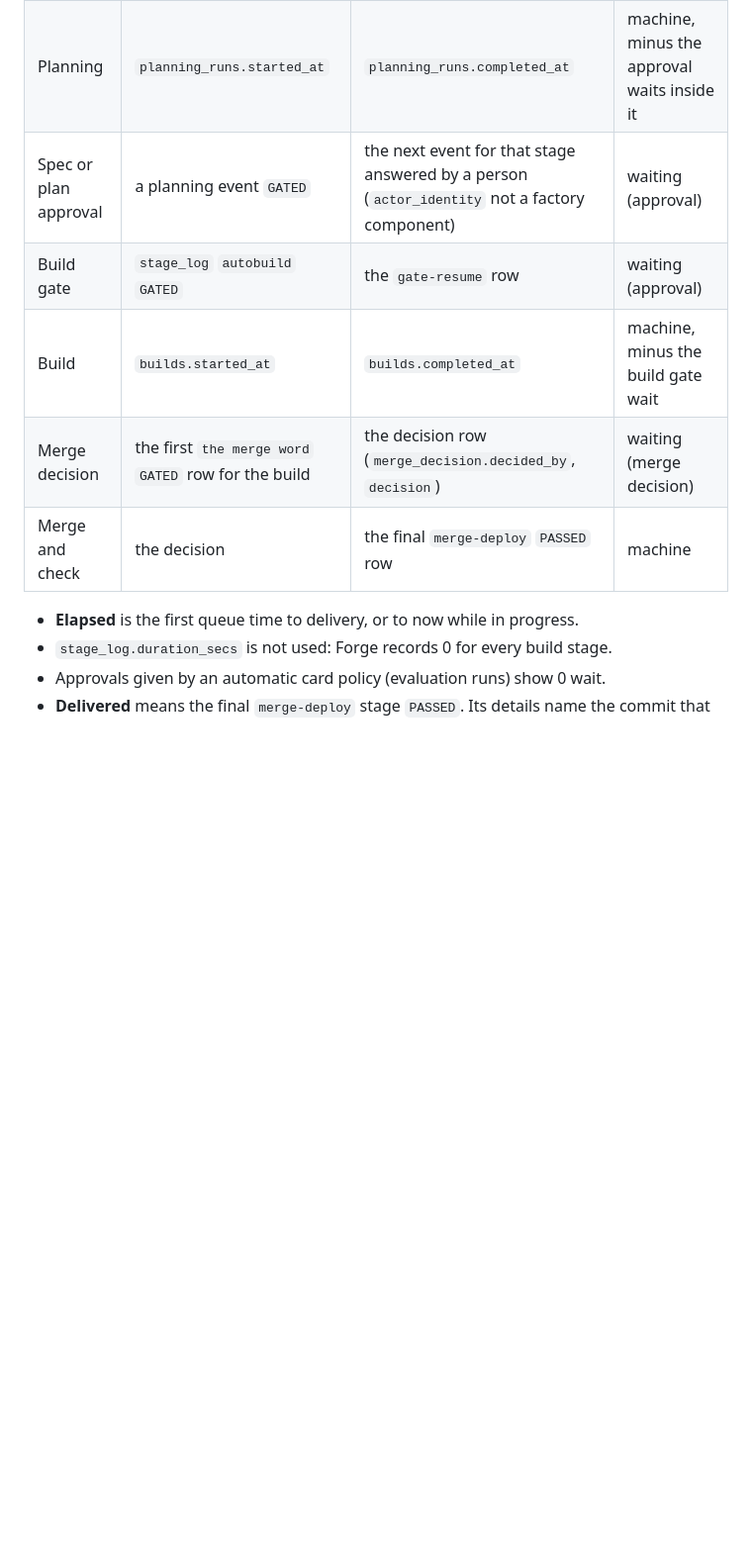
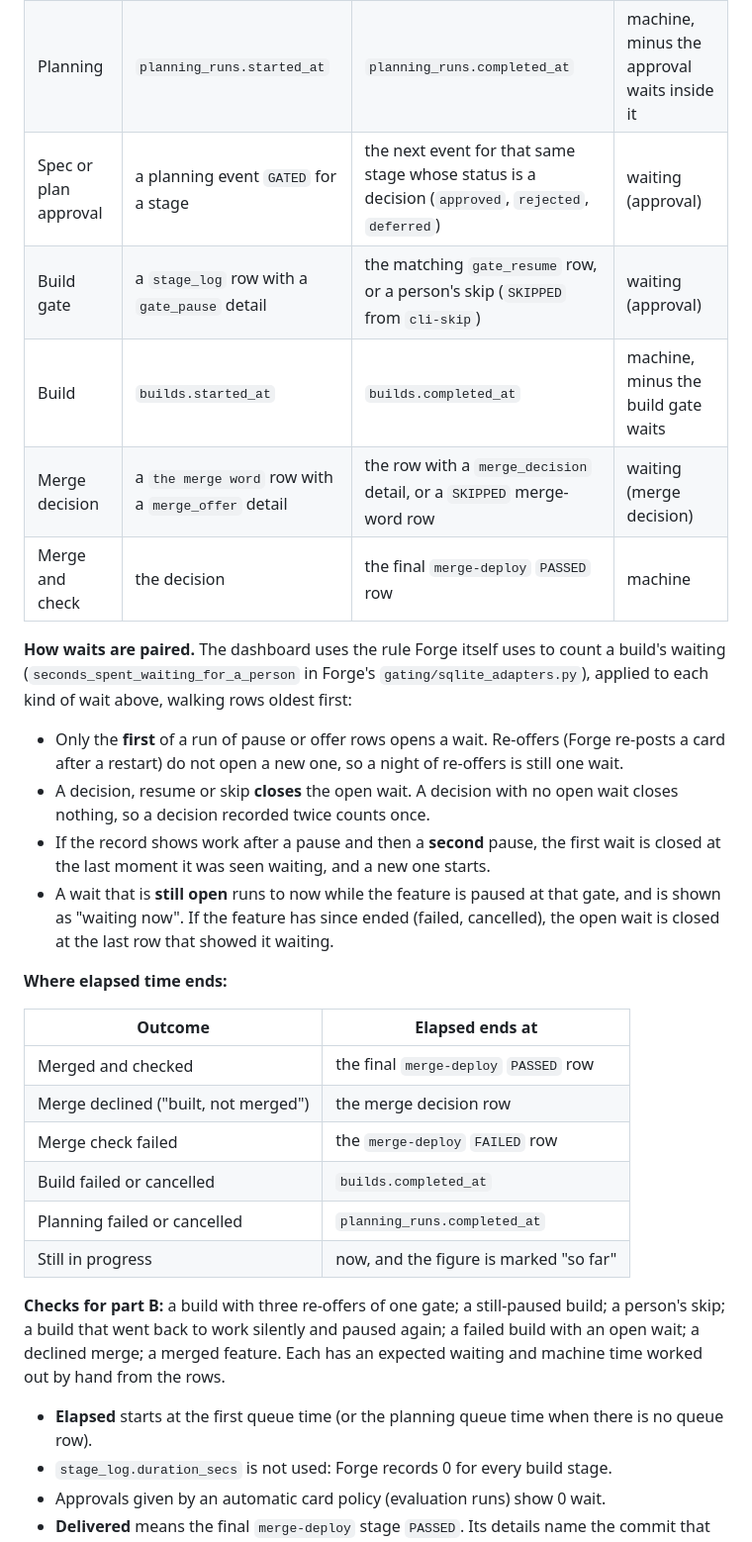
Before and after one commit to guardkit/factory-dashboard, a Markdown page: docs/architecture/live-data-cost-time-voice-design-2026-10-17.md, the part around one of its changes. Shown at 99% size. Rendered like a GitHub page; blank space fills up the shorter version.

```diff
--- a/docs/architecture/live-data-cost-time-voice-design-2026-10-17.md
+++ b/docs/architecture/live-data-cost-time-voice-design-2026-10-17.md
@@ -188,13 +211,44 @@ Forge's record already holds every timestamp needed. Checked on a feature built
 |---|---|---|---|
 | In the queue | `work_queue.queued_at` | `work_queue.admitted_at` | waiting (queue) |
 | Planning | `planning_runs.started_at` | `planning_runs.completed_at` | machine, minus the approval waits inside it |
-| Spec or plan approval | a planning event `GATED` | the next event for that stage answered by a person (`actor_identity` not a factory component) | waiting (approval) |
-| Build gate | `stage_log` `autobuild` `GATED` | the `gate-resume` row | waiting (approval) |
-| Build | `builds.started_at` | `builds.completed_at` | machine, minus the build gate wait |
-| Merge decision | the first `the merge word` `GATED` row for the build | the decision row (`merge_decision.decided_by`, `decision`) | waiting (merge decision) |
+| Spec or plan approval | a planning event `GATED` for a stage | the next event for that same stage whose status is a decision (`approved`, `rejected`, `deferred`) | waiting (approval) |
+| Build gate | a `stage_log` row with a `gate_pause` detail | the matching `gate_resume` row, or a person's skip (`SKIPPED` from `cli-skip`) | waiting (approval) |
+| Build | `builds.started_at` | `builds.completed_at` | machine, minus the build gate waits |
+| Merge decision | a `the merge word` row with a `merge_offer` detail | the row with a `merge_decision` detail, or a `SKIPPED` merge-word row | waiting (merge decision) |
 | Merge and check | the decision | the final `merge-deploy` `PASSED` row | machine |
 
-- **Elapsed** is the first queue time to delivery, or to now while in progress.
+**How waits are paired.** The dashboard uses the rule Forge itself uses to count a build's
+waiting (`seconds_spent_waiting_for_a_person` in Forge's `gating/sqlite_adapters.py`), applied to
+each kind of wait above, walking rows oldest first:
+
+- Only the **first** of a run of pause or offer rows opens a wait. Re-offers (Forge re-posts a
+  card after a restart) do not open a new one, so a night of re-offers is still one wait.
+- A decision, resume or skip **closes** the open wait. A decision with no open wait closes
+  nothing, so a decision recorded twice counts once.
+- If the record shows work after a pause and then a **second** pause, the first wait is closed
+  at the last moment it was seen waiting, and a new one starts.
+- A wait that is **still open** runs to now while the feature is paused at that gate, and is
+  shown as "waiting now". If the feature has since ended (failed, cancelled), the open wait is
+  closed at the last row that showed it waiting.
+
+**Where elapsed time ends:**
+
+| Outcome | Elapsed ends at |
+|---|---|
+| Merged and checked | the final `merge-deploy` `PASSED` row |
+| Merge declined ("built, not merged") | the merge decision row |
+| Merge check failed | the `merge-deploy` `FAILED` row |
+| Build failed or cancelled | `builds.completed_at` |
+| Planning failed or cancelled | `planning_runs.completed_at` |
+| Still in progress | now, and the figure is marked "so far" |
+
+**Checks for part B:** a build with three re-offers of one gate; a still-paused build; a
+person's skip; a build that went back to work silently and paused again; a failed build with an
+open wait; a declined merge; a merged feature. Each has an expected waiting and machine time
+worked out by hand from the rows.
+
+- **Elapsed** starts at the first queue time (or the planning queue time when there is no
+  queue row).
 - `stage_log.duration_secs` is not used: Forge records 0 for every build stage.
 - Approvals given by an automatic card policy (evaluation runs) show 0 wait.
 - **Delivered** means the final `merge-deploy` stage `PASSED`. Its details name the commit that
```
Also changed, not shown: other parts of docs/architecture/live-data-cost-time-voice-design-2026-10-17.md (+56 -19 lines).
